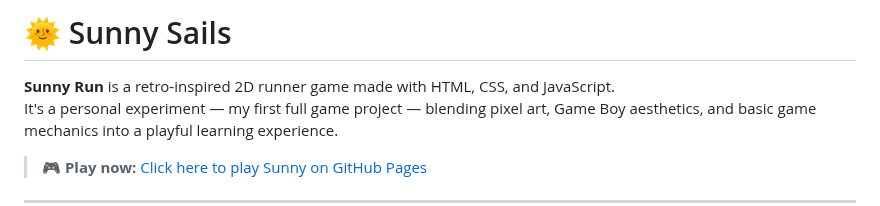
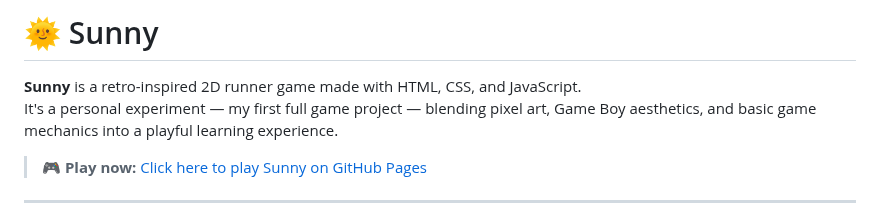
Before and after one commit to fschaitel/SunnySails, a Markdown page: README.md, the part around the change. GitHub-like rendering.

```diff
--- a/README.md
+++ b/README.md
@@ -1,6 +1,6 @@
-# 🌞 Sunny Sails
+# 🌞 Sunny
 
-**Sunny Run** is a retro-inspired 2D runner game made with HTML, CSS, and JavaScript.
+**Sunny** is a retro-inspired 2D runner game made with HTML, CSS, and JavaScript.
 It's a personal experiment — my first full game project — blending pixel art, Game Boy aesthetics, and basic game mechanics into a playful learning experience.
 
 > 🎮 **Play now:** [Click here to play Sunny on GitHub Pages](https://fschaitel.github.io/SunnySails/)
```
